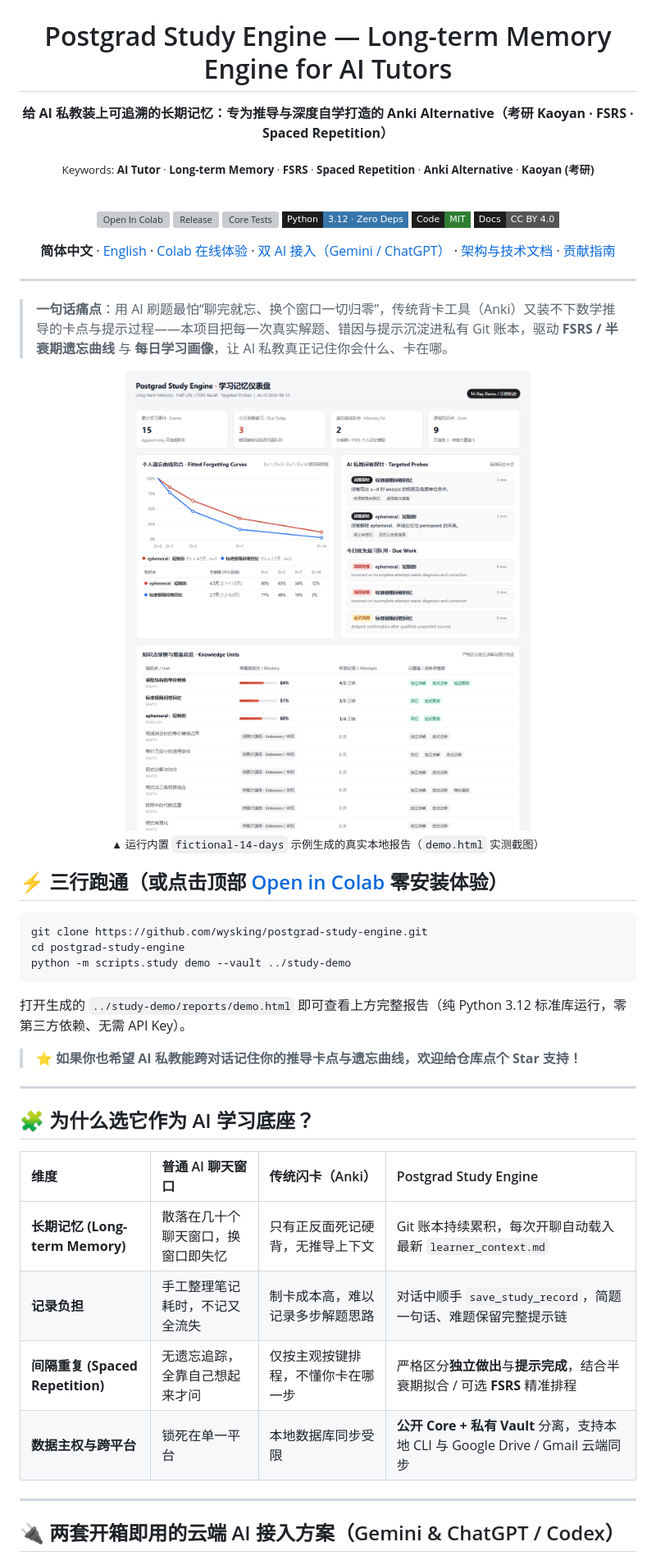
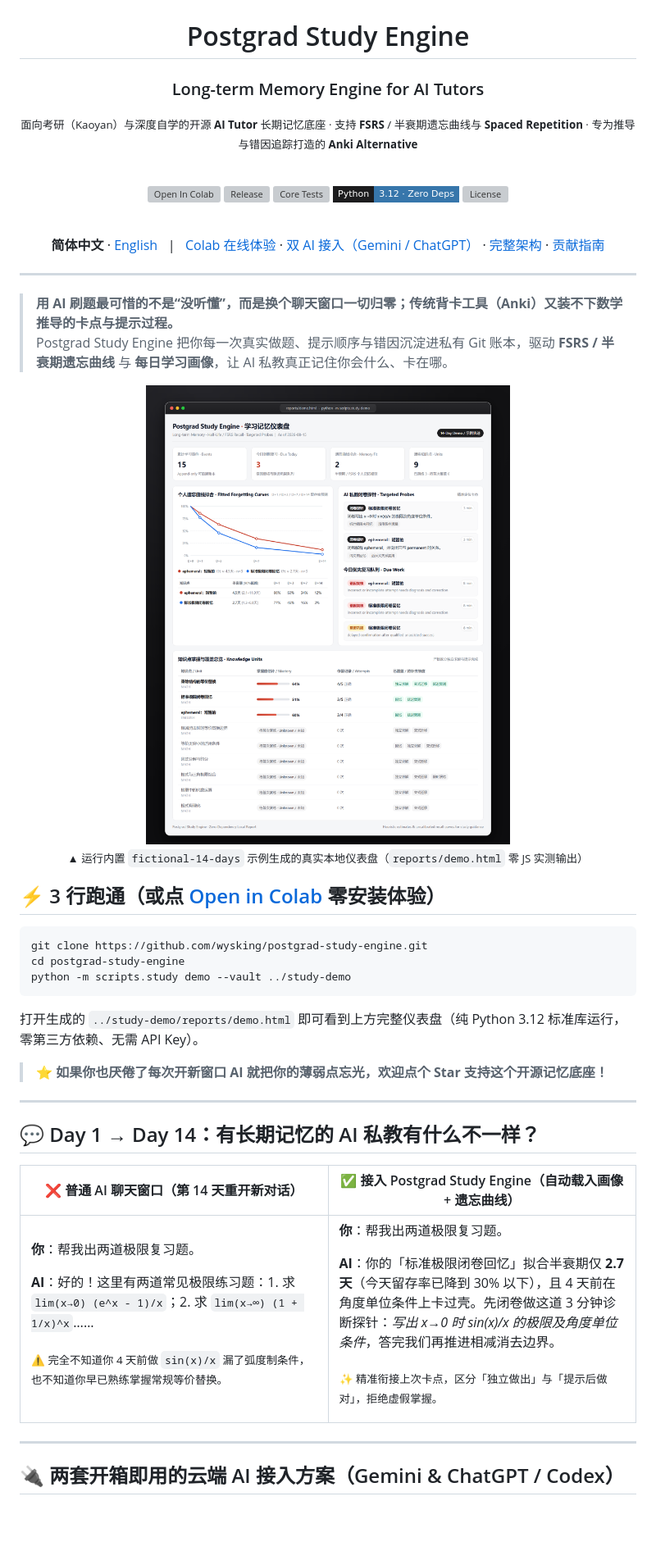
Before and after one commit to wysking/postgrad-study-engine, a Markdown page: README.md, the part around one of its changes. Shown at 82% size. GitHub-like rendering; pictures changed too: docs/assets/demo.png; badges without logos; blank space fills up the shorter version; grey boxes are pictures that could not be loaded.

Commit message:
docs: frame HiDPI studio demo screenshot, refine single-row hero badges, and add Day 1->14 tutor dialogue contrast

````diff
--- a/README.md
+++ b/README.md
@@ -2,11 +2,11 @@
 
 <img src="docs/assets/social-preview.jpg" alt="Postgrad Study Engine — Long-term memory engine for AI tutors (Kaoyan, FSRS, Spaced Repetition)" width="100%" />
 
-# Postgrad Study Engine — Long-term Memory Engine for AI Tutors
+# Postgrad Study Engine
 
-**给 AI 私教装上可追溯的长期记忆：专为推导与深度自学打造的 Anki Alternative（考研 Kaoyan · FSRS · Spaced Repetition）**
+### Long-term Memory Engine for AI Tutors
 
-<sub>Keywords: <b>AI Tutor</b> · <b>Long-term Memory</b> · <b>FSRS</b> · <b>Spaced Repetition</b> · <b>Anki Alternative</b> · <b>Kaoyan (考研)</b></sub>
+<sub>面向考研（Kaoyan）与深度自学的开源 <b>AI Tutor</b> 长期记忆底座 · 支持 <b>FSRS</b> / 半衰期遗忘曲线与 <b>Spaced Repetition</b> · 专为推导与错因追踪打造的 <b>Anki Alternative</b></sub>
 
 <br />
 
@@ -14,26 +14,30 @@
 [![Release](https://img.shields.io/github/v/release/wysking/postgrad-study-engine?style=flat-square&color=C83E2B&labelColor=1C1C1E)](https://github.com/wysking/postgrad-study-engine/releases)
 [![Core Tests](https://img.shields.io/github/actions/workflow/status/wysking/postgrad-study-engine/test.yml?branch=main&style=flat-square&label=Core%20Tests&labelColor=1C1C1E)](https://github.com/wysking/postgrad-study-engine/actions/workflows/test.yml)
 [![Python 3.12](https://img.shields.io/badge/Python-3.12%20%C2%B7%20Zero%20Deps-3776AB?style=flat-square&labelColor=1C1C1E)](scripts/study.py)
-[![Code: MIT](https://img.shields.io/badge/Code-MIT-2E7D32?style=flat-square&labelColor=1C1C1E)](LICENSE)
-[![Docs: CC BY 4.0](https://img.shields.io/badge/Docs-CC%20BY%204.0-555555?style=flat-square&labelColor=1C1C1E)](LICENSE-DOCS-CC-BY-4.0)
+[![License](https://img.shields.io/badge/License-MIT%20%2F%20CC%20BY%204.0-2E7D32?style=flat-square&labelColor=1C1C1E)](LICENSE)
 
-**简体中文** · [English](README.en.md) · [Colab 在线体验](https://colab.research.google.com/github/wysking/postgrad-study-engine/blob/main/demo.ipynb) · [双 AI 接入（Gemini / ChatGPT）](docs/AI_INTEGRATIONS.md) · [架构与技术文档](docs/ARCHITECTURE_OVERVIEW.md) · [贡献指南](CONTRIBUTING.md)
+<br />
+
+**简体中文** · [English](README.en.md)
+&nbsp;&nbsp;|&nbsp;&nbsp;
+[Colab 在线体验](https://colab.research.google.com/github/wysking/postgrad-study-engine/blob/main/demo.ipynb) · [双 AI 接入（Gemini / ChatGPT）](docs/AI_INTEGRATIONS.md) · [完整架构](docs/ARCHITECTURE_OVERVIEW.md) · [贡献指南](CONTRIBUTING.md)
 
 </div>
 
 ---
 
-> **一句话痛点**：用 AI 刷题最怕“聊完就忘、换个窗口一切归零”，传统背卡工具（Anki）又装不下数学推导的卡点与提示过程——本项目把每一次真实解题、错因与提示沉淀进私有 Git 账本，驱动 **FSRS / 半衰期遗忘曲线** 与 **每日学习画像**，让 AI 私教真正记住你会什么、卡在哪。
+> **用 AI 刷题最可惜的不是“没听懂”，而是换个聊天窗口一切归零；传统背卡工具（Anki）又装不下数学推导的卡点与提示过程。**
+> Postgrad Study Engine 把你每一次真实做题、提示顺序与错因沉淀进私有 Git 账本，驱动 **FSRS / 半衰期遗忘曲线** 与 **每日学习画像**，让 AI 私教真正记住你会什么、卡在哪。
 
 <div align="center">
 
-<img src="docs/assets/demo.png" alt="Postgrad Study Engine 14-day demo report (fictional-14-days): knowledge unit status, evidence gaps, FSRS/half-life memory fit, and targeted probes" width="96%" />
+<img src="docs/assets/demo.png" alt="Postgrad Study Engine 14-day demo dashboard (fictional-14-days): fitted forgetting curves, AI closed-book probes, prioritized due work, and knowledge unit mastery" width="100%" />
 
-<sub>▲ 运行内置 <code>fictional-14-days</code> 示例生成的真实本地报告（<code>demo.html</code> 实测截图）</sub>
+<sub>▲ 运行内置 <code>fictional-14-days</code> 示例生成的真实本地仪表盘（<code>reports/demo.html</code> 零 JS 实测输出）</sub>
 
 </div>
 
-## ⚡ 三行跑通（或点击顶部 [Open in Colab](https://colab.research.google.com/github/wysking/postgrad-study-engine/blob/main/demo.ipynb) 零安装体验）
+## ⚡ 3 行跑通（或点 [Open in Colab](https://colab.research.google.com/github/wysking/postgrad-study-engine/blob/main/demo.ipynb) 零安装体验）
 
 ```sh
 git clone https://github.com/wysking/postgrad-study-engine.git
@@ -41,20 +45,36 @@ cd postgrad-study-engine
 python -m scripts.study demo --vault ../study-demo
 ```
 
-打开生成的 `../study-demo/reports/demo.html` 即可查看上方完整报告（纯 Python 3.12 标准库运行，零第三方依赖、无需 API Key）。
+打开生成的 `../study-demo/reports/demo.html` 即可看到上方完整仪表盘（纯 Python 3.12 标准库运行，零第三方依赖、无需 API Key）。
 
-> ⭐ **如果你也希望 AI 私教能跨对话记住你的推导卡点与遗忘曲线，欢迎给仓库点个 Star 支持！**
+> ⭐ **如果你也厌倦了每次开新窗口 AI 就把你的薄弱点忘光，欢迎点个 Star 支持这个开源记忆底座！**
 
 ---
 
-## 🧩 为什么选它作为 AI 学习底座？
+## 💬 Day 1 → Day 14：有长期记忆的 AI 私教有什么不一样？
 
-| 维度 | 普通 AI 聊天窗口 | 传统闪卡（Anki） | Postgrad Study Engine |
-| :--- | :--- | :--- | :--- |
-| **长期记忆 (Long-term Memory)** | 散落在几十个聊天窗口，换窗口即失忆 | 只有正反面死记硬背，无推导上下文 | Git 账本持续累积，每次开聊自动载入最新 `learner_context.md` |
-| **记录负担** | 手工整理笔记耗时，不记又全流失 | 制卡成本高，难以记录多步解题思路 | 对话中顺手 `save_study_record`，简题一句话、难题保留完整提示链 |
-| **间隔重复 (Spaced Repetition)** | 无遗忘追踪，全靠自己想起来才问 | 仅按主观按键排程，不懂你卡在哪一步 | 严格区分**独立做出**与**提示完成**，结合半衰期拟合 / 可选 **FSRS** 精准排程 |
-| **数据主权与跨平台** | 锁死在单一平台 | 本地数据库同步受限 | **公开 Core + 私有 Vault** 分离，支持本地 CLI 与 Google Drive / Gmail 云端同步 |
+<table>
+  <thead>
+    <tr>
+      <th width="50%">❌ 普通 AI 聊天窗口（第 14 天重开新对话）</th>
+      <th width="50%">✅ 接入 Postgrad Study Engine（自动载入画像 + 遗忘曲线）</th>
+    </tr>
+  </thead>
+  <tbody>
+    <tr>
+      <td valign="top">
+        <p><b>你</b>：帮我出两道极限复习题。</p>
+        <p><b>AI</b>：好的！这里有两道常见极限练习题：1. 求 <code>lim(x→0) (e^x - 1)/x</code>；2. 求 <code>lim(x→∞) (1 + 1/x)^x</code>……</p>
+        <p><sub>⚠️ 完全不知道你 4 天前做 <code>sin(x)/x</code> 漏了弧度制条件，也不知道你早已熟练掌握常规等价替换。</sub></p>
+      </td>
+      <td valign="top">
+        <p><b>你</b>：帮我出两道极限复习题。</p>
+        <p><b>AI</b>：你的「标准极限闭卷回忆」拟合半衰期仅 <b>2.7 天</b>（今天留存率已降到 30% 以下），且 4 天前在角度单位条件上卡过壳。先闭卷做这道 3 分钟诊断探针：<i>写出 x→0 时 sin(x)/x 的极限及角度单位条件</i>，答完我们再推进相减消去边界。</p>
+        <p><sub>✨ 精准衔接上次卡点，区分「独立做出」与「提示后做对」，拒绝虚假掌握。</sub></p>
+      </td>
+    </tr>
+  </tbody>
+</table>
 
 ---
 
````
Also changed, not shown: other parts of README.md (+24 -16 lines), README.en.md (+59 -31 lines).
